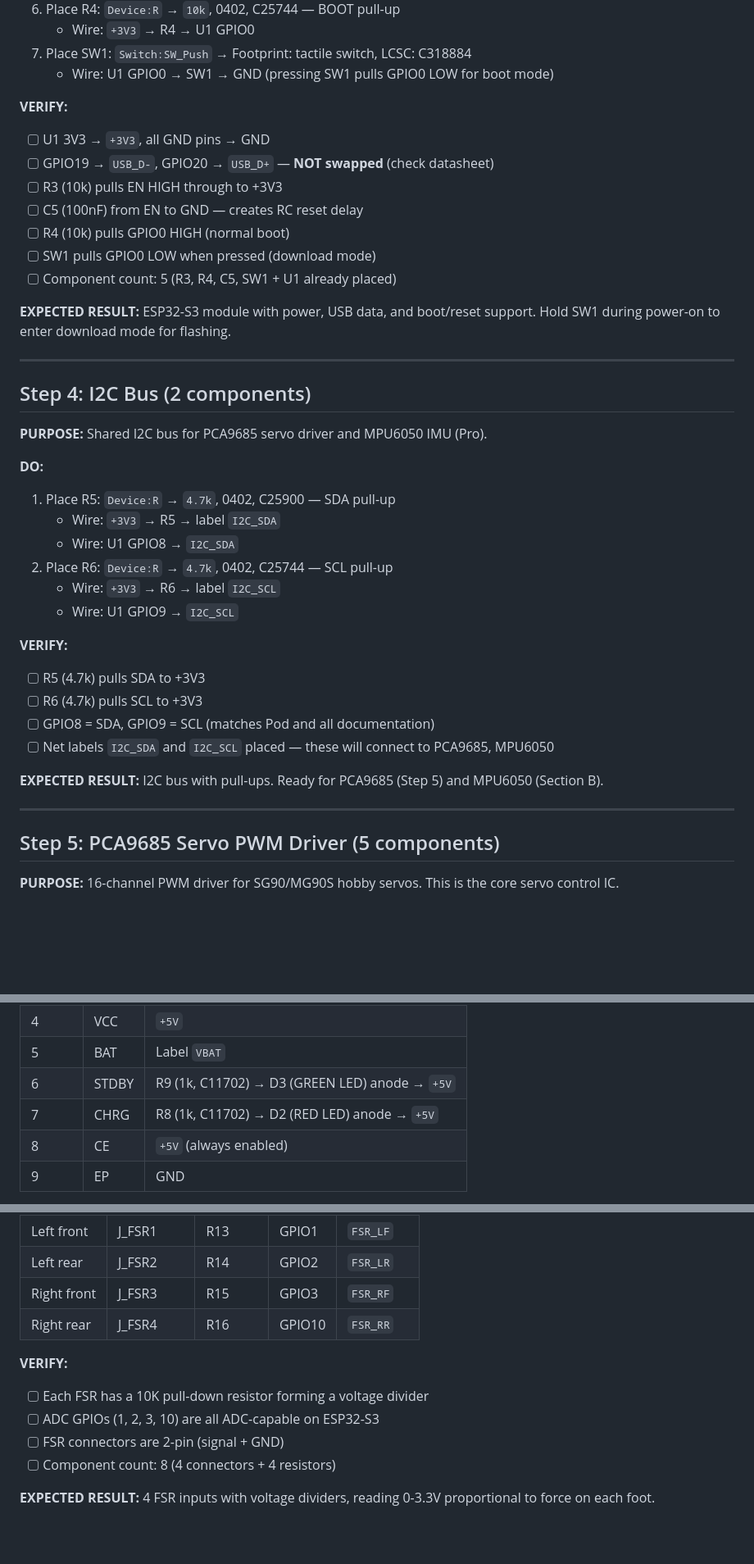
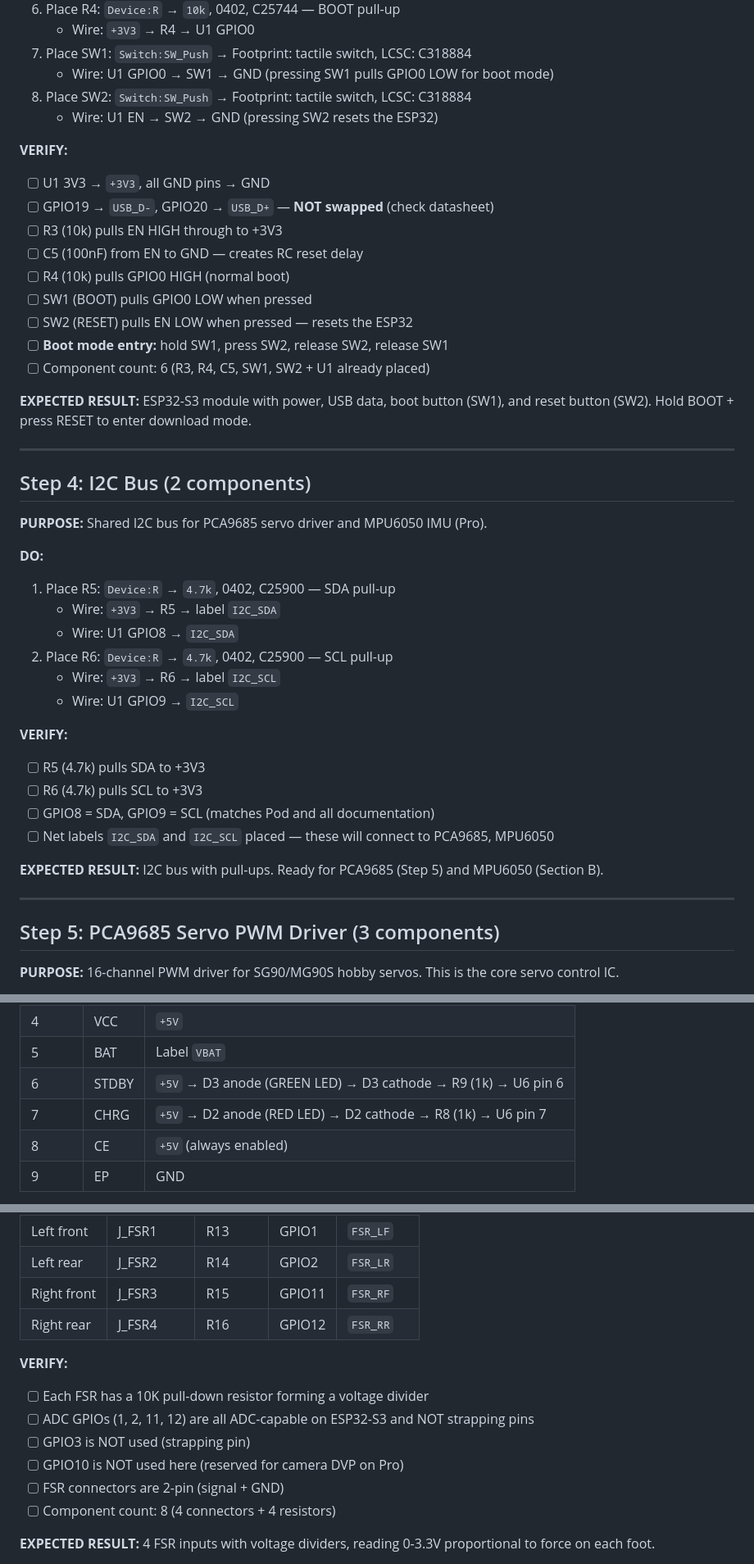
Before and after one commit to timoz12/hawabot_learn, a Markdown page: hardware/custom_pcb/SCHEMATIC_BUILD_GUIDE.md, 3 parts joined by grey strips. Shown at 82% size. GitHub-like rendering; blank space fills up the shorter version.

```diff
--- a/hardware/custom_pcb/SCHEMATIC_BUILD_GUIDE.md
+++ b/hardware/custom_pcb/SCHEMATIC_BUILD_GUIDE.md
@@ -227,6 +227,8 @@ CONTROL:
    - Wire: `+3V3` → R4 → U1 GPIO0
 7. Place SW1: `Switch:SW_Push` → Footprint: tactile switch, LCSC: C318884
    - Wire: U1 GPIO0 → SW1 → GND (pressing SW1 pulls GPIO0 LOW for boot mode)
+8. Place SW2: `Switch:SW_Push` → Footprint: tactile switch, LCSC: C318884
+   - Wire: U1 EN → SW2 → GND (pressing SW2 resets the ESP32)
 
 **VERIFY:**
 - [ ] U1 3V3 → `+3V3`, all GND pins → GND
@@ -234,10 +236,12 @@ CONTROL:
 - [ ] R3 (10k) pulls EN HIGH through to +3V3
 - [ ] C5 (100nF) from EN to GND — creates RC reset delay
 - [ ] R4 (10k) pulls GPIO0 HIGH (normal boot)
-- [ ] SW1 pulls GPIO0 LOW when pressed (download mode)
-- [ ] Component count: 5 (R3, R4, C5, SW1 + U1 already placed)
+- [ ] SW1 (BOOT) pulls GPIO0 LOW when pressed
+- [ ] SW2 (RESET) pulls EN LOW when pressed — resets the ESP32
+- [ ] **Boot mode entry:** hold SW1, press SW2, release SW2, release SW1
+- [ ] Component count: 6 (R3, R4, C5, SW1, SW2 + U1 already placed)
 
-**EXPECTED RESULT:** ESP32-S3 module with power, USB data, and boot/reset support. Hold SW1 during power-on to enter download mode for flashing.
+**EXPECTED RESULT:** ESP32-S3 module with power, USB data, boot button (SW1), and reset button (SW2). Hold BOOT + press RESET to enter download mode.
 
 ---
 
@@ -249,7 +253,7 @@ CONTROL:
 1. Place R5: `Device:R` → `4.7k`, 0402, C25900 — SDA pull-up
    - Wire: `+3V3` → R5 → label `I2C_SDA`
    - Wire: U1 GPIO8 → `I2C_SDA`
-2. Place R6: `Device:R` → `4.7k`, 0402, C25744 — SCL pull-up
+2. Place R6: `Device:R` → `4.7k`, 0402, C25900 — SCL pull-up
    - Wire: `+3V3` → R6 → label `I2C_SCL`
    - Wire: U1 GPIO9 → `I2C_SCL`
 
@@ -263,7 +267,7 @@ CONTROL:
 
 ---
 
-## Step 5: PCA9685 Servo PWM Driver (5 components)
+## Step 5: PCA9685 Servo PWM Driver (3 components)
 
 **PURPOSE:** 16-channel PWM driver for SG90/MG90S hobby servos. This is the core servo control IC.
 
@@ -498,8 +524,8 @@ All components in this section have pads on the PCB but are NOT populated for Sp
 | 3 | GND | GND |
 | 4 | VCC | `+5V` |
 | 5 | BAT | Label `VBAT` |
-| 6 | STDBY | R9 (1k, C11702) → D3 (GREEN LED) anode → `+5V` |
-| 7 | CHRG | R8 (1k, C11702) → D2 (RED LED) anode → `+5V` |
+| 6 | STDBY | `+5V` → D3 anode (GREEN LED) → D3 cathode → R9 (1k) → U6 pin 6 |
+| 7 | CHRG | `+5V` → D2 anode (RED LED) → D2 cathode → R8 (1k) → U6 pin 7 |
 | 8 | CE | `+5V` (always enabled) |
 | 9 | EP | GND |
 
@@ -753,12 +793,14 @@ Wire Q1 (FS8205A SOT-23-6):
 |-----|-----------|----------|------|-----------|
 | Left front | J_FSR1 | R13 | GPIO1 | `FSR_LF` |
 | Left rear | J_FSR2 | R14 | GPIO2 | `FSR_LR` |
-| Right front | J_FSR3 | R15 | GPIO3 | `FSR_RF` |
-| Right rear | J_FSR4 | R16 | GPIO10 | `FSR_RR` |
+| Right front | J_FSR3 | R15 | GPIO11 | `FSR_RF` |
+| Right rear | J_FSR4 | R16 | GPIO12 | `FSR_RR` |
 
 **VERIFY:**
 - [ ] Each FSR has a 10K pull-down resistor forming a voltage divider
-- [ ] ADC GPIOs (1, 2, 3, 10) are all ADC-capable on ESP32-S3
+- [ ] ADC GPIOs (1, 2, 11, 12) are all ADC-capable on ESP32-S3 and NOT strapping pins
+- [ ] GPIO3 is NOT used (strapping pin)
+- [ ] GPIO10 is NOT used here (reserved for camera DVP on Pro)
 - [ ] FSR connectors are 2-pin (signal + GND)
 - [ ] Component count: 8 (4 connectors + 4 resistors)
 
```
Also changed, not shown: other parts of hardware/custom_pcb/SCHEMATIC_BUILD_GUIDE.md (+109 -71 lines), CLAUDE.md (+1 -1 lines).
